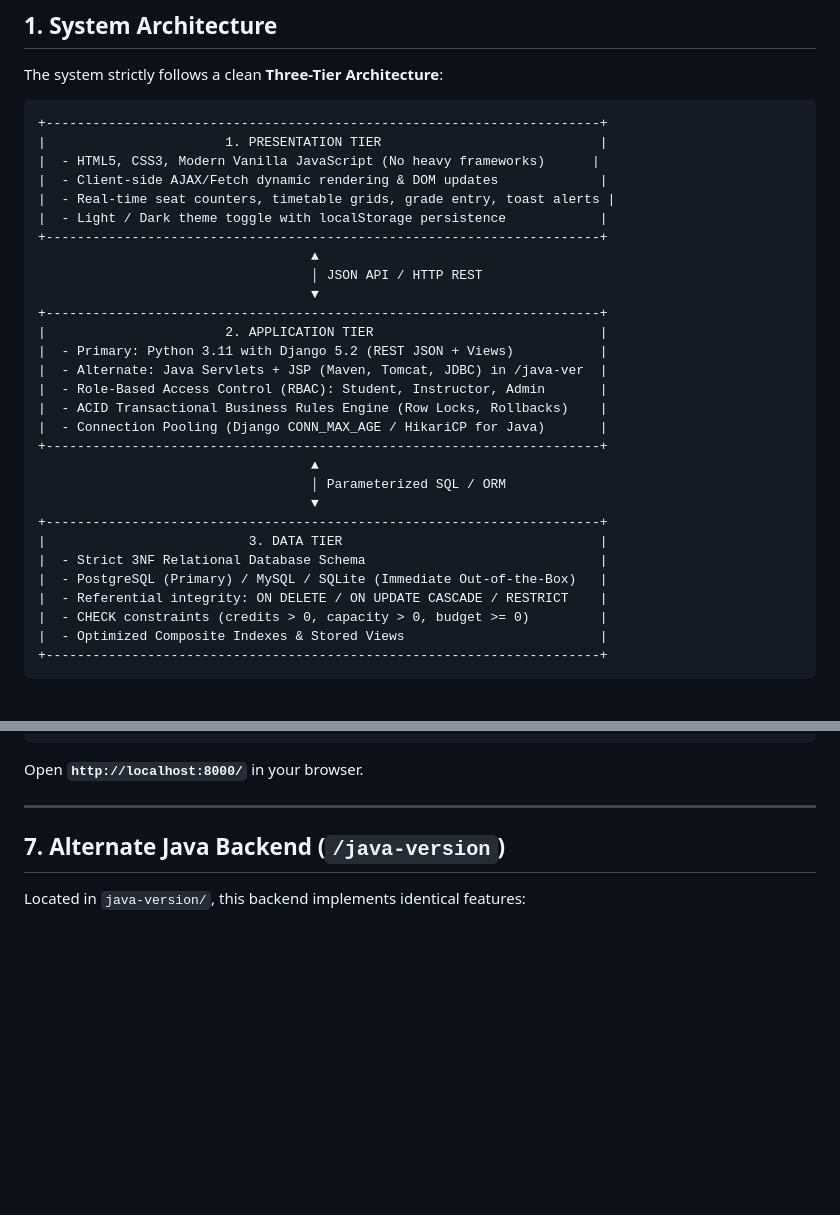
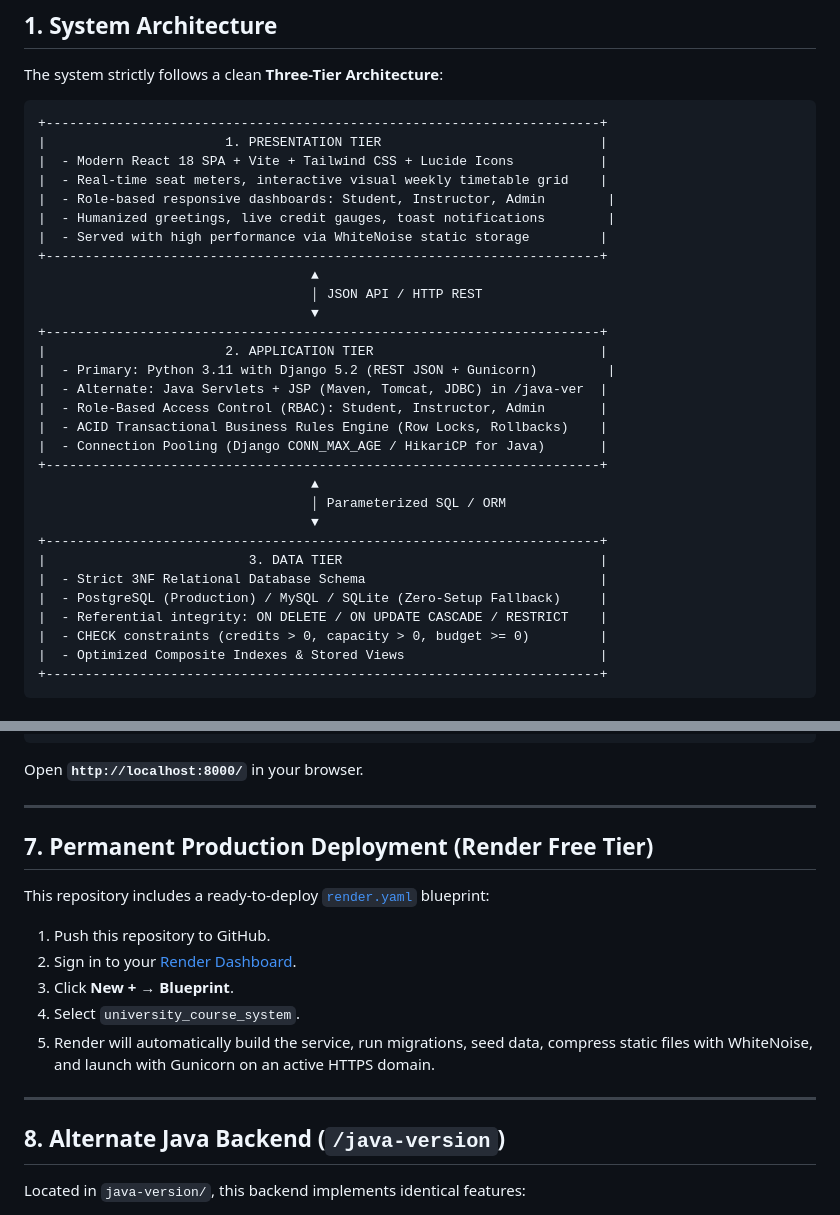
Before and after one commit to ShaktiEighteen/university_course_system, a Markdown page: README.md, 2 parts joined by grey strips. GitHub-like rendering; blank space fills up the shorter version.

Commit message:
Update README with React frontend badges and Render deployment guide

````diff
--- a/README.md
+++ b/README.md
@@ -11,17 +18,18 @@ The system strictly follows a clean **Three-Tier Architecture**:
 ```
 +-----------------------------------------------------------------------+
 |                       1. PRESENTATION TIER                            |
-|  - HTML5, CSS3, Modern Vanilla JavaScript (No heavy frameworks)      |
-|  - Client-side AJAX/Fetch dynamic rendering & DOM updates             |
-|  - Real-time seat counters, timetable grids, grade entry, toast alerts |
-|  - Light / Dark theme toggle with localStorage persistence            |
+|  - Modern React 18 SPA + Vite + Tailwind CSS + Lucide Icons           |
+|  - Real-time seat meters, interactive visual weekly timetable grid    |
+|  - Role-based responsive dashboards: Student, Instructor, Admin        |
+|  - Humanized greetings, live credit gauges, toast notifications        |
+|  - Served with high performance via WhiteNoise static storage         |
 +-----------------------------------------------------------------------+
                                    ▲
                                    │ JSON API / HTTP REST
                                    ▼
 +-----------------------------------------------------------------------+
 |                       2. APPLICATION TIER                             |
-|  - Primary: Python 3.11 with Django 5.2 (REST JSON + Views)           |
+|  - Primary: Python 3.11 with Django 5.2 (REST JSON + Gunicorn)         |
 |  - Alternate: Java Servlets + JSP (Maven, Tomcat, JDBC) in /java-ver  |
 |  - Role-Based Access Control (RBAC): Student, Instructor, Admin       |
 |  - ACID Transactional Business Rules Engine (Row Locks, Rollbacks)    |
@@ -33,7 +41,7 @@ The system strictly follows a clean **Three-Tier Architecture**:
 +-----------------------------------------------------------------------+
 |                          3. DATA TIER                                 |
 |  - Strict 3NF Relational Database Schema                              |
-|  - PostgreSQL (Primary) / MySQL / SQLite (Immediate Out-of-the-Box)   |
+|  - PostgreSQL (Production) / MySQL / SQLite (Zero-Setup Fallback)     |
 |  - Referential integrity: ON DELETE / ON UPDATE CASCADE / RESTRICT    |
 |  - CHECK constraints (credits > 0, capacity > 0, budget >= 0)         |
 |  - Optimized Composite Indexes & Stored Views                         |
@@ -289,7 +297,19 @@ Open **`http://localhost:8000/`** in your browser.
 
 ---
 
-## 7. Alternate Java Backend (`/java-version`)
+## 7. Permanent Production Deployment (Render Free Tier)
+
+This repository includes a ready-to-deploy [`render.yaml`](render.yaml) blueprint:
+
+1. Push this repository to GitHub.
+2. Sign in to your [Render Dashboard](https://dashboard.render.com/).
+3. Click **New +** &rarr; **Blueprint**.
+4. Select `university_course_system`.
+5. Render will automatically build the service, run migrations, seed data, compress static files with WhiteNoise, and launch with Gunicorn on an active HTTPS domain.
+
+---
+
+## 8. Alternate Java Backend (`/java-version`)
 
 Located in `java-version/`, this backend implements identical features:
 - **Maven & Jakarta Servlets 6.0**: `AuthServlet`, `CourseServlet`, `RegistrationServlet`, `InstructorServlet`
````
Also changed, not shown: other parts of README.md (+8 -1 lines).
